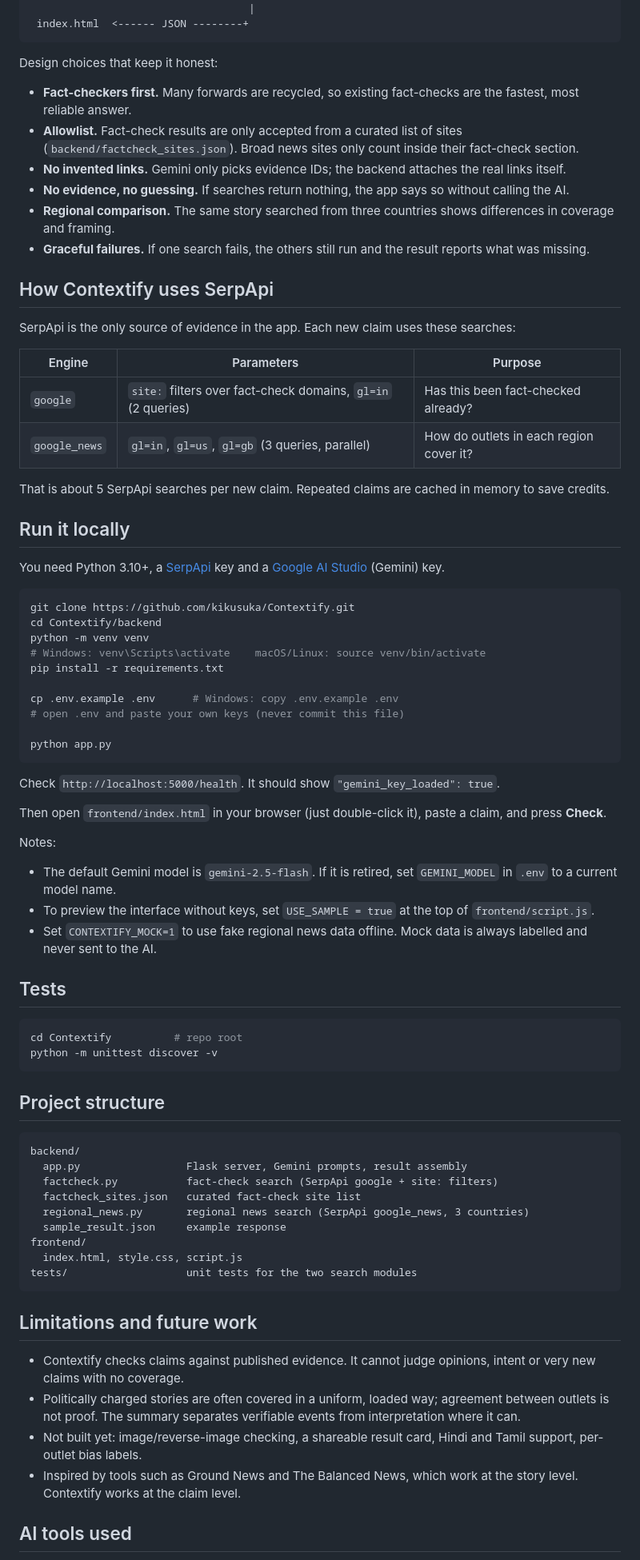
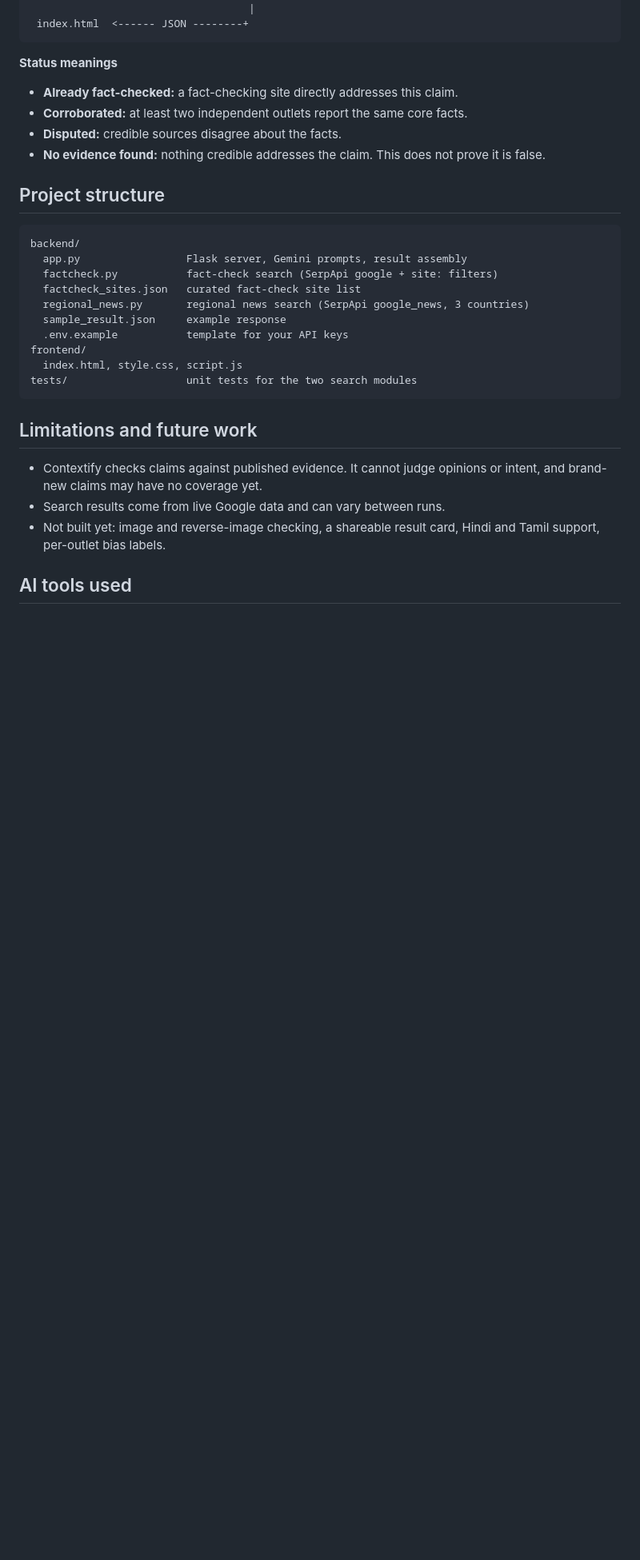
Before and after one commit to kikusuka/Contextify-serp-api, a Markdown page: Contextify/README.md, the part around one of its changes. Shown at 80% size. Rendered like a GitHub page; blank space fills up the shorter version.

````diff
--- a/Contextify/README.md
+++ b/Contextify/README.md
@@ -37,59 +208,12 @@ For each claim:
  index.html  <------ JSON --------+
 ```
 
-Design choices that keep it honest:
+**Status meanings**
 
-- **Fact-checkers first.** Many forwards are recycled, so existing fact-checks are the fastest, most reliable answer.
-- **Allowlist.** Fact-check results are only accepted from a curated list of sites (`backend/factcheck_sites.json`). Broad news sites only count inside their fact-check section.
-- **No invented links.** Gemini only picks evidence IDs; the backend attaches the real links itself.
-- **No evidence, no guessing.** If searches return nothing, the app says so without calling the AI.
-- **Regional comparison.** The same story searched from three countries shows differences in coverage and framing.
-- **Graceful failures.** If one search fails, the others still run and the result reports what was missing.
-
-## How Contextify uses SerpApi
-
-SerpApi is the only source of evidence in the app. Each new claim uses these searches:
-
-| Engine | Parameters | Purpose |
-|---|---|---|
-| `google` | `site:` filters over fact-check domains, `gl=in` (2 queries) | Has this been fact-checked already? |
-| `google_news` | `gl=in`, `gl=us`, `gl=gb` (3 queries, parallel) | How do outlets in each region cover it? |
-
-That is about 5 SerpApi searches per new claim. Repeated claims are cached in memory to save credits.
-
-## Run it locally
-
-You need Python 3.10+, a [SerpApi](https://serpapi.com) key and a [Google AI Studio](https://aistudio.google.com) (Gemini) key.
-
-```bash
-git clone https://github.com/kikusuka/Contextify.git
-cd Contextify/backend
-python -m venv venv
-# Windows: venv\Scripts\activate    macOS/Linux: source venv/bin/activate
-pip install -r requirements.txt
-
-cp .env.example .env      # Windows: copy .env.example .env
-# open .env and paste your own keys (never commit this file)
-
-python app.py
-```
-
-Check `http://localhost:5000/health`. It should show `"gemini_key_loaded": true`.
-
-Then open `frontend/index.html` in your browser (just double-click it), paste a claim, and press **Check**.
-
-Notes:
-
-- The default Gemini model is `gemini-2.5-flash`. If it is retired, set `GEMINI_MODEL` in `.env` to a current model name.
-- To preview the interface without keys, set `USE_SAMPLE = true` at the top of `frontend/script.js`.
-- Set `CONTEXTIFY_MOCK=1` to use fake regional news data offline. Mock data is always labelled and never sent to the AI.
-
-## Tests
-
-```bash
-cd Contextify          # repo root
-python -m unittest discover -v
-```
+- **Already fact-checked:** a fact-checking site directly addresses this claim.
+- **Corroborated:** at least two independent outlets report the same core facts.
+- **Disputed:** credible sources disagree about the facts.
+- **No evidence found:** nothing credible addresses the claim. This does not prove it is false.
 
 ## Project structure
 
@@ -100,6 +224,7 @@ backend/
   factcheck_sites.json   curated fact-check site list
   regional_news.py       regional news search (SerpApi google_news, 3 countries)
   sample_result.json     example response
+  .env.example           template for your API keys
 frontend/
   index.html, style.css, script.js
 tests/                   unit tests for the two search modules
@@ -107,10 +232,9 @@ tests/                   unit tests for the two search modules
 
 ## Limitations and future work
 
-- Contextify checks claims against published evidence. It cannot judge opinions, intent or very new claims with no coverage.
-- Politically charged stories are often covered in a uniform, loaded way; agreement between outlets is not proof. The summary separates verifiable events from interpretation where it can.
-- Not built yet: image/reverse-image checking, a shareable result card, Hindi and Tamil support, per-outlet bias labels.
-- Inspired by tools such as Ground News and The Balanced News, which work at the story level. Contextify works at the claim level.
+- Contextify checks claims against published evidence. It cannot judge opinions or intent, and brand-new claims may have no coverage yet.
+- Search results come from live Google data and can vary between runs.
+- Not built yet: image and reverse-image checking, a shareable result card, Hindi and Tamil support, per-outlet bias labels.
 
 ## AI tools used
 
````
Also changed, not shown: other parts of Contextify/README.md (+186 -15 lines).
